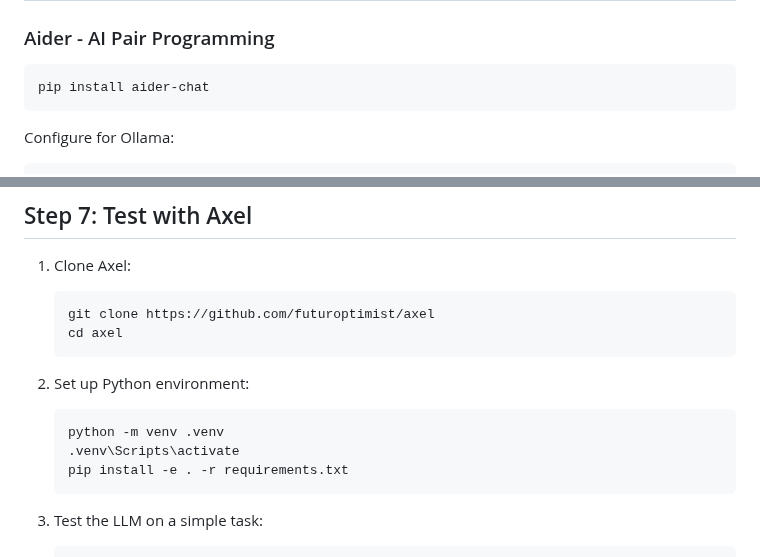
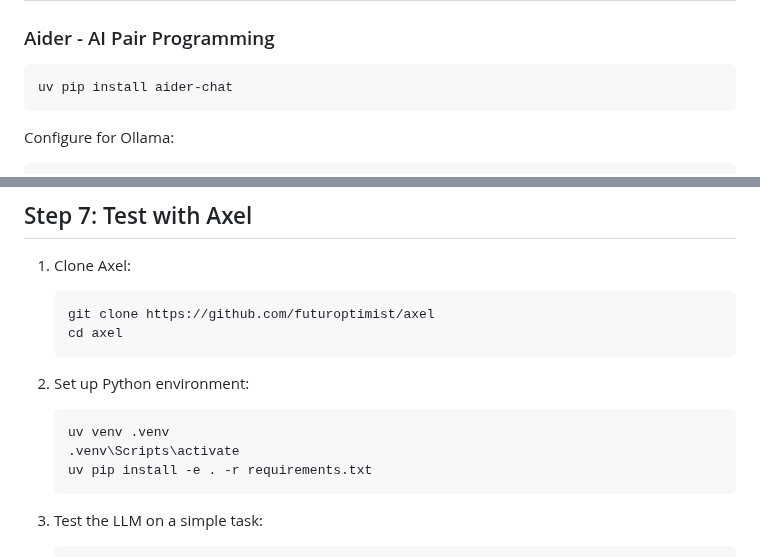
Before and after one commit to futuroptimist/axel, a Markdown page: docs/LOCAL_AGENT_PROMPT.md, 2 parts joined by grey strips. Drawn GitHub-style.

Commit message:
Use uv for package management consistency
Co-authored-by: futuroptimist <80668851+futuroptimist@users.noreply.github.com>

````diff
--- a/docs/LOCAL_AGENT_PROMPT.md
+++ b/docs/LOCAL_AGENT_PROMPT.md
@@ -150,7 +150,7 @@ For your RTX 4090 (24GB VRAM), these models work well:
 ### Aider - AI Pair Programming
 
 ```powershell
-pip install aider-chat
+uv pip install aider-chat
 ```
 
 Configure for Ollama:
@@ -201,9 +201,9 @@ Longer context = more VRAM usage, but better understanding of large files.
 
 2. Set up Python environment:
    ```powershell
-   python -m venv .venv
+   uv venv .venv
    .venv\Scripts\activate
-   pip install -e . -r requirements.txt
+   uv pip install -e . -r requirements.txt
    ```
 
 3. Test the LLM on a simple task:
````
